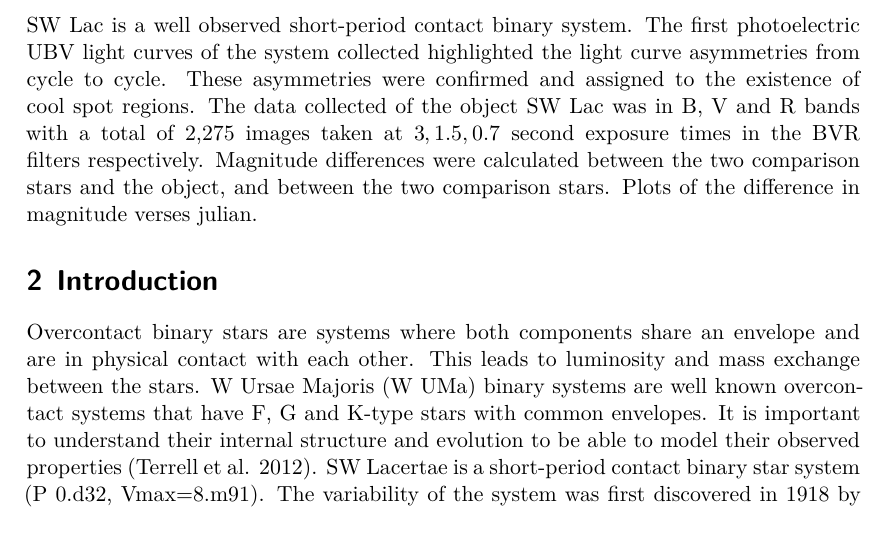
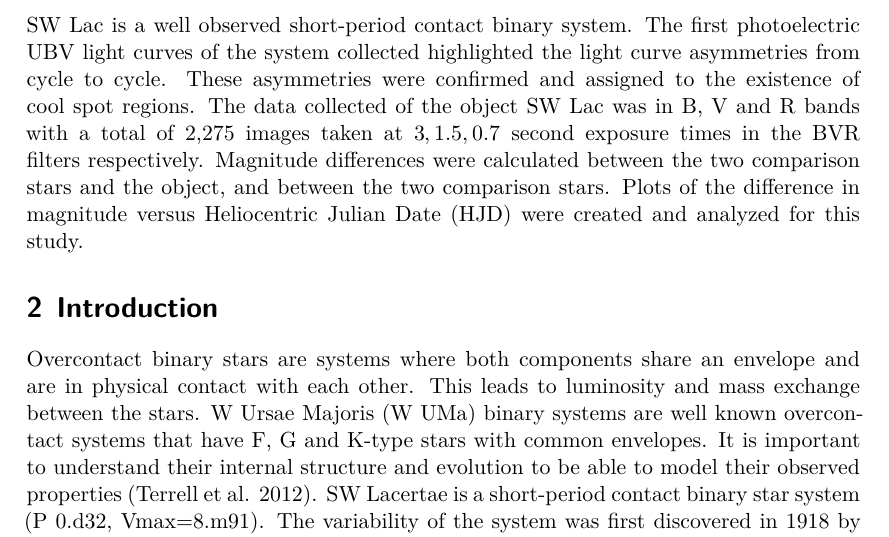
Before and after one commit to LiigaSoolane/Astronomical-unit, a LaTeX document (Binary stars/main.tex, which reads Binary stars/content/abstract.tex): part of page 3 of 10, cut so that both start at the same text. Compiled offline with XeLaTeX.

Commit message:
Update abstract.tex

```diff
--- a/Binary stars/content/abstract.tex
+++ b/Binary stars/content/abstract.tex
@@ -7,4 +7,4 @@ cycle to cycle. These asymmetries were confirmed and assigned to the existence o
 spot regions. The data collected of the object SW Lac was in B, V and R bands with a total
 of 2,275 images taken at $3, 1.5, 0.7$ second exposure times in the BVR filters respectively.
  Magnitude differences were calculated between the two comparison stars and the object,
- and between the two comparison stars. Plots of the difference in magnitude verses julian.
+ and between the two comparison stars. Plots of the difference in magnitude versus Heliocentric Julian Date (HJD) were created and analyzed for this study.
```
